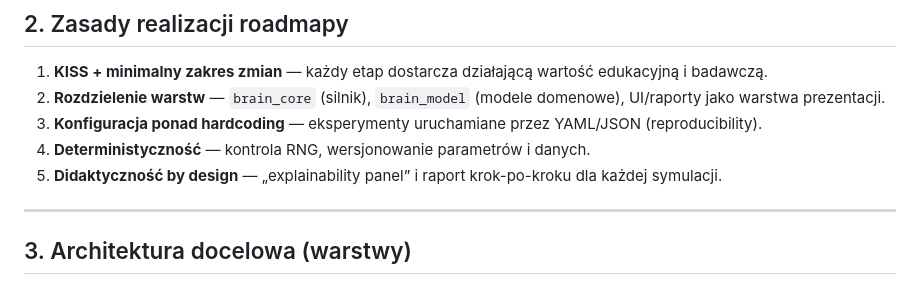
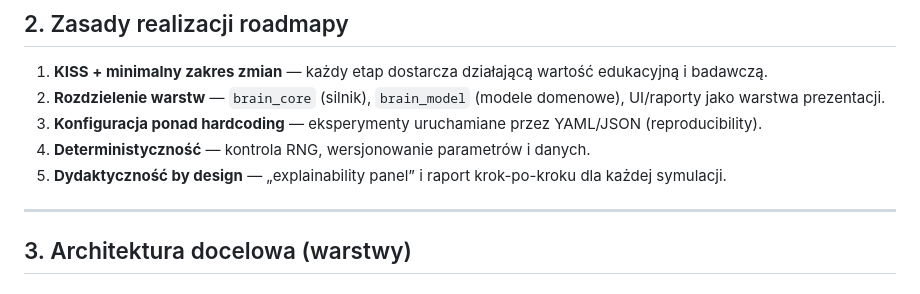
Before and after one commit to MatPomGit/neuro_sim, a Markdown page: ROADMAP.md, the part around the change. Drawn GitHub-style.

Commit message:
Update ROADMAP.md
Co-authored-by: gemini-code-assist[bot] <176961590+gemini-code-assist[bot]@users.noreply.github.com>

```diff
--- a/ROADMAP.md
+++ b/ROADMAP.md
@@ -22,7 +22,7 @@ Docelowo aplikacja ma umożliwiać studentom i badaczom:
 2. **Rozdzielenie warstw** — `brain_core` (silnik), `brain_model` (modele domenowe), UI/raporty jako warstwa prezentacji.
 3. **Konfiguracja ponad hardcoding** — eksperymenty uruchamiane przez YAML/JSON (reproducibility).
 4. **Deterministyczność** — kontrola RNG, wersjonowanie parametrów i danych.
-5. **Didaktyczność by design** — „explainability panel” i raport krok-po-kroku dla każdej symulacji.
+5. **Dydaktyczność by design** — „explainability panel” i raport krok-po-kroku dla każdej symulacji.
 
 ---
 
```
